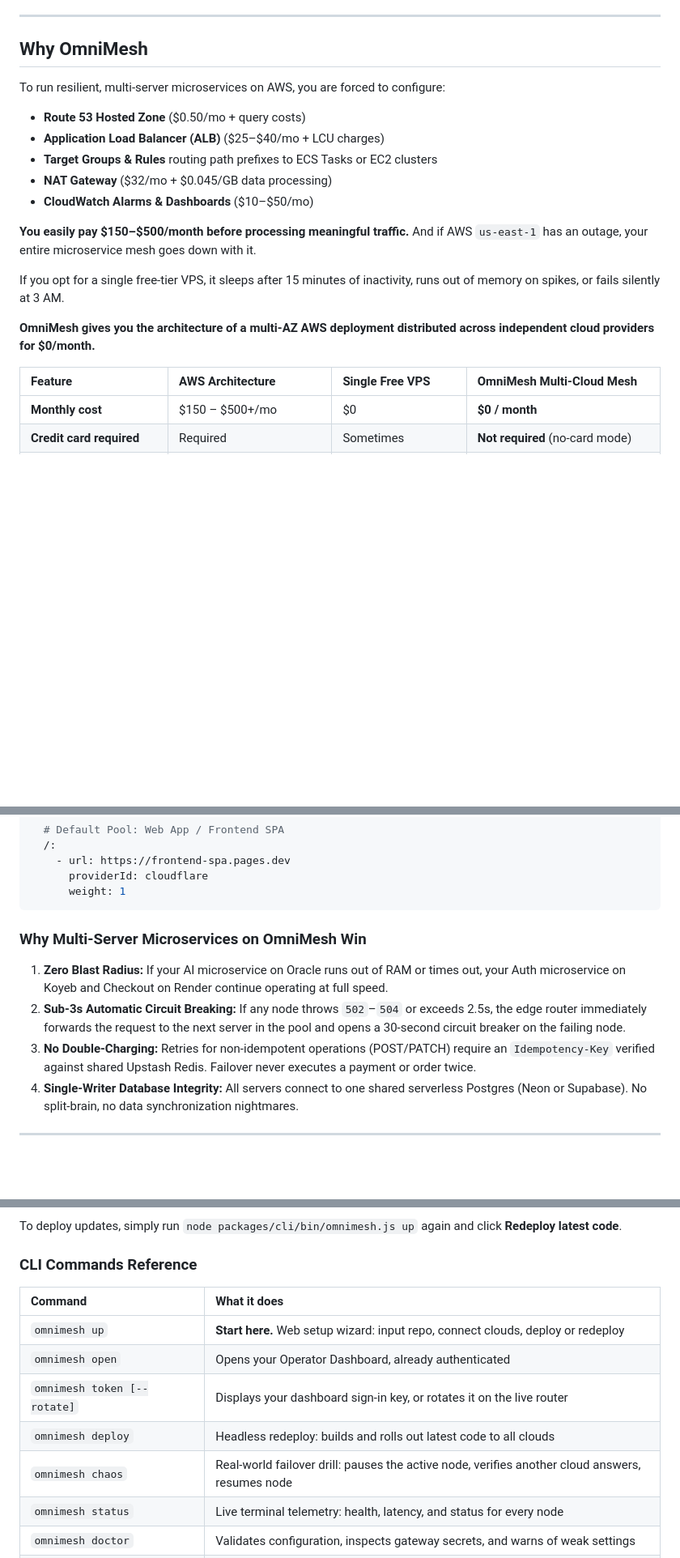
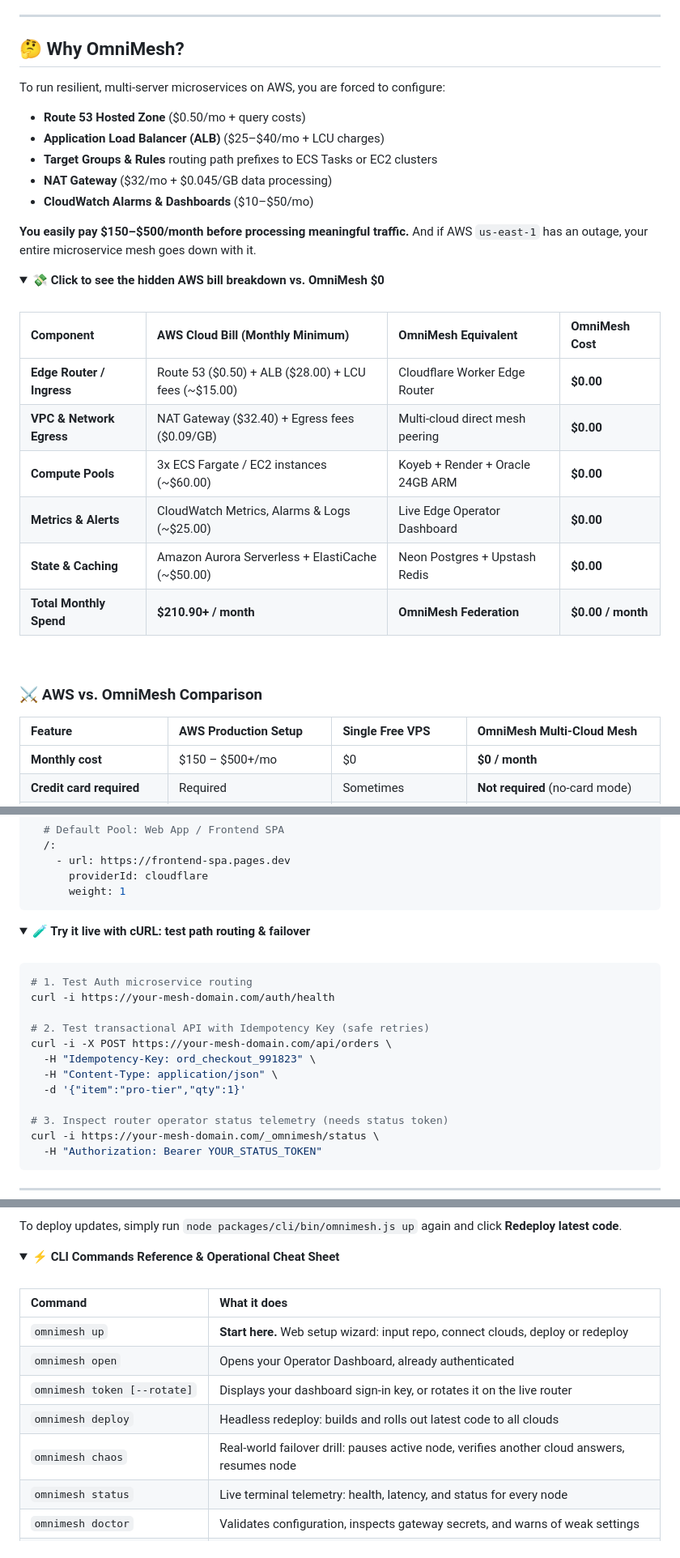
Before and after one commit to a-swini16/omnimesh, a Markdown page: README.md, 3 parts joined by grey strips. Shown at 81% size. GitHub-like rendering; folded sections open; blank space fills up the shorter version.

Commit message:
docs: upgrade README with interactive navigation, OmniRoute-style callouts, and collapsible deep dives

````diff
--- a/README.md
+++ b/README.md
@@ -49,7 +100,9 @@
 
 ---
 
-## Why OmniMesh
+<a id="-why-omnimesh"></a>
+
+## 🤔 Why OmniMesh?
 
 To run resilient, multi-server microservices on AWS, you are forced to configure:
 - **Route 53 Hosted Zone** ($0.50/mo + query costs)
@@ -60,11 +113,28 @@ To run resilient, multi-server microservices on AWS, you are forced to configure
 
 **You easily pay $150–$500/month before processing meaningful traffic.** And if AWS `us-east-1` has an outage, your entire microservice mesh goes down with it.
 
-If you opt for a single free-tier VPS, it sleeps after 15 minutes of inactivity, runs out of memory on spikes, or fails silently at 3 AM.
+<details>
+<summary><b>💸 Click to see the hidden AWS bill breakdown vs. OmniMesh $0</b></summary>
+<br/>
 
-**OmniMesh gives you the architecture of a multi-AZ AWS deployment distributed across independent cloud providers for $0/month.**
+| Component | AWS Cloud Bill (Monthly Minimum) | OmniMesh Equivalent | OmniMesh Cost |
+| :--- | :--- | :--- | :--- |
+| **Edge Router / Ingress** | Route 53 ($0.50) + ALB ($28.00) + LCU fees (~$15.00) | Cloudflare Worker Edge Router | **$0.00** |
+| **VPC & Network Egress** | NAT Gateway ($32.40) + Egress fees ($0.09/GB) | Multi-cloud direct mesh peering | **$0.00** |
+| **Compute Pools** | 3x ECS Fargate / EC2 instances (~$60.00) | Koyeb + Render + Oracle 24GB ARM | **$0.00** |
+| **Metrics & Alerts** | CloudWatch Metrics, Alarms & Logs (~$25.00) | Live Edge Operator Dashboard | **$0.00** |
+| **State & Caching** | Amazon Aurora Serverless + ElastiCache (~$50.00) | Neon Postgres + Upstash Redis | **$0.00** |
+| **Total Monthly Spend** | **$210.90+ / month** | **OmniMesh Federation** | **$0.00 / month** |
 
-| Feature | AWS Architecture | Single Free VPS | **OmniMesh Multi-Cloud Mesh** |
+</details>
+
+<br/>
+
+<a id="-aws-vs-omnimesh-comparison"></a>
+
+### ⚔️ AWS vs. OmniMesh Comparison
+
+| Feature | AWS Production Setup | Single Free VPS | **OmniMesh Multi-Cloud Mesh** |
 | :--- | :--- | :--- | :--- |
 | **Monthly cost** | $150 – $500+/mo | $0 | **$0 / month** |
 | **Credit card required** | Required | Sometimes | **Not required** (no-card mode) |
@@ -164,9 +238,22 @@ pools:
       weight: 1
 ```
 
-### Why Multi-Server Microservices on OmniMesh Win
+<details>
+<summary><b>🧪 Try it live with cURL: test path routing & failover</b></summary>
+<br/>
 
-1. **Zero Blast Radius:** If your AI microservice on Oracle runs out of RAM or times out, your Auth microservice on Koyeb and Checkout on Render continue operating at full speed.
-2. **Sub-3s Automatic Circuit Breaking:** If any node throws `502`–`504` or exceeds 2.5s, the edge router immediately forwards the request to the next server in the pool and opens a 30-second circuit breaker on the failing node.
-3. **No Double-Charging:** Retries for non-idempotent operations (POST/PATCH) require an `Idempotency-Key` verified against shared Upstash Redis. Failover never executes a payment or order twice.
-4. **Single-Writer Database Integrity:** All servers connect to one shared serverless Postgres (Neon or Supabase). No split-brain, no data synchronization nightmares.
+```bash
+# 1. Test Auth microservice routing
+curl -i https://your-mesh-domain.com/auth/health
+
+# 2. Test transactional API with Idempotency Key (safe retries)
+curl -i -X POST https://your-mesh-domain.com/api/orders \
+  -H "Idempotency-Key: ord_checkout_991823" \
+  -H "Content-Type: application/json" \
+  -d '{"item":"pro-tier","qty":1}'
+
+# 3. Inspect router operator status telemetry (needs status token)
+curl -i https://your-mesh-domain.com/_omnimesh/status \
+  -H "Authorization: Bearer YOUR_STATUS_TOKEN"
+```
+
@@ -199,7 +289,9 @@ node packages/cli/bin/omnimesh.js up
 
 To deploy updates, simply run `node packages/cli/bin/omnimesh.js up` again and click **Redeploy latest code**.
 
-### CLI Commands Reference
+<details>
+<summary><b>⚡ CLI Commands Reference & Operational Cheat Sheet</b></summary>
+<br/>
 
 | Command | What it does |
 | :--- | :--- |
@@ -207,7 +299,7 @@ To deploy updates, simply run `node packages/cli/bin/omnimesh.js up` again and c
 | `omnimesh open` | Opens your Operator Dashboard, already authenticated |
 | `omnimesh token [--rotate]` | Displays your dashboard sign-in key, or rotates it on the live router |
 | `omnimesh deploy` | Headless redeploy: builds and rolls out latest code to all clouds |
-| `omnimesh chaos` | Real-world failover drill: pauses the active node, verifies another cloud answers, resumes node |
+| `omnimesh chaos` | Real-world failover drill: pauses active node, verifies another cloud answers, resumes node |
 | `omnimesh status` | Live terminal telemetry: health, latency, and status for every node |
 | `omnimesh doctor` | Validates configuration, inspects gateway secrets, and warns of weak settings |
 | `omnimesh init` / `add-provider` | Manual headless setup if you manage servers directly and want the router layer |
````
Also changed, not shown: other parts of README.md (+124 -19 lines).
